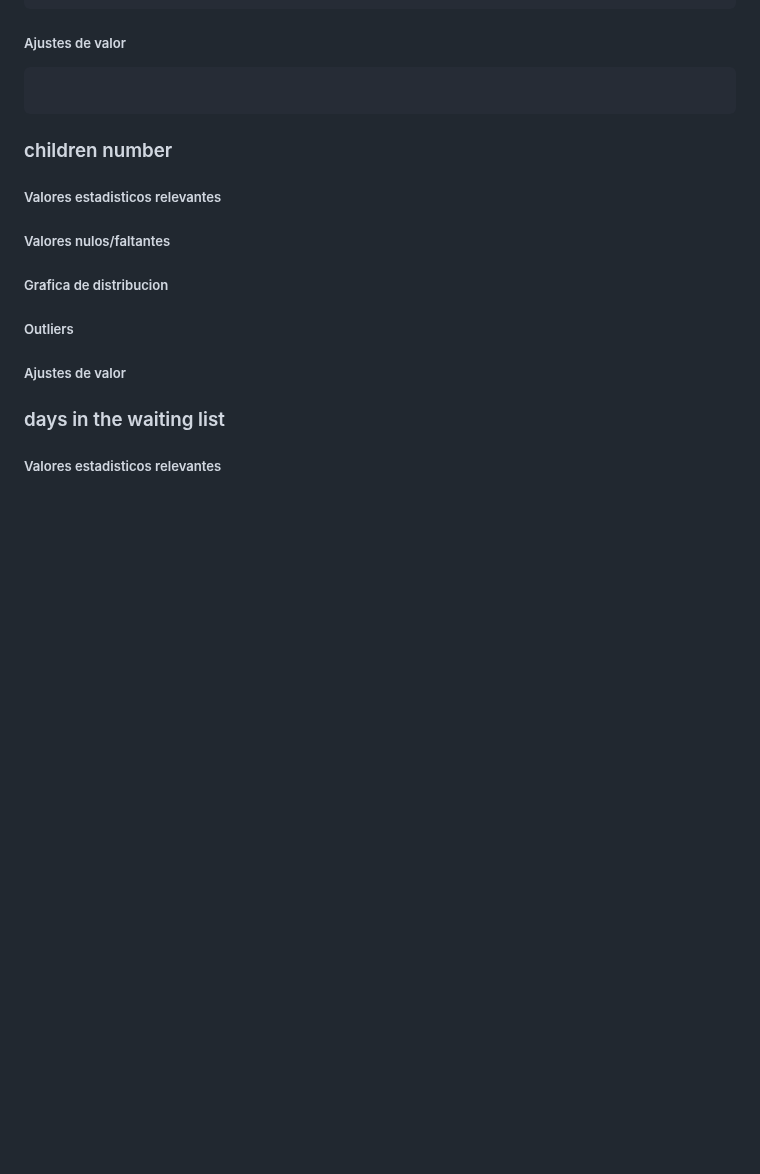
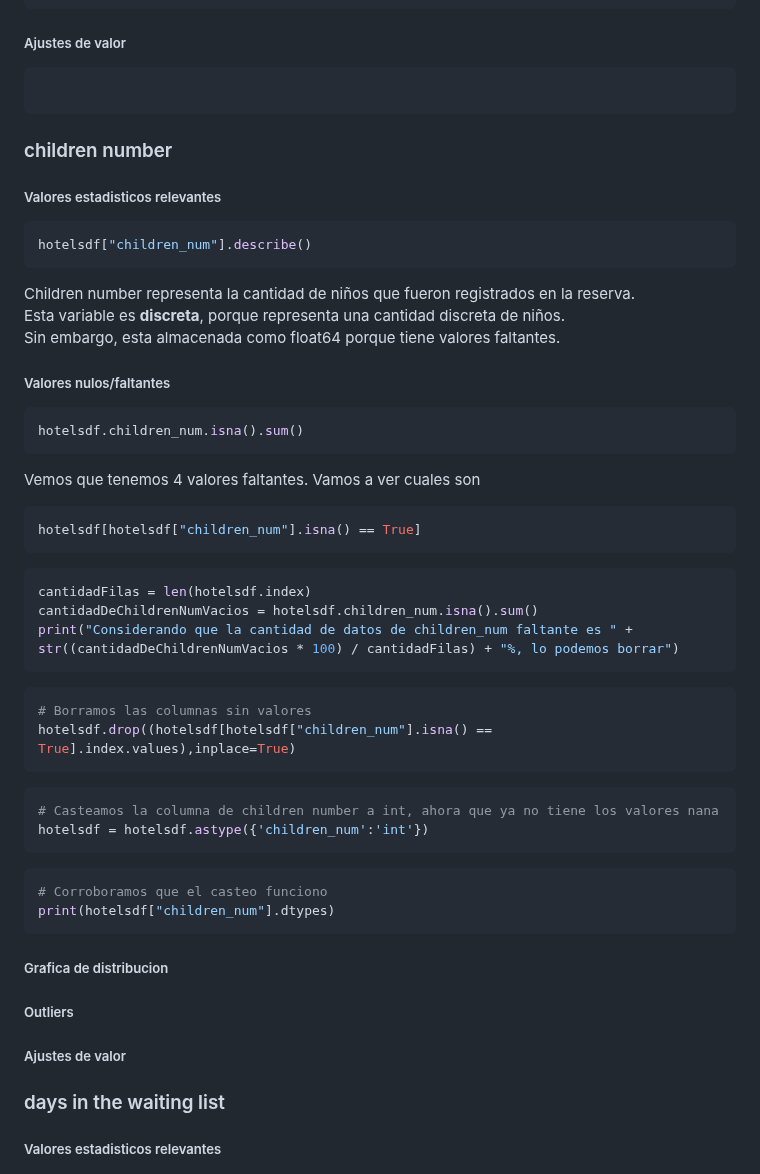
Before and after one commit to Los-persistentes-de-Pearson/7506R-1C2023-GRUPO09, a Markdown page: notebook.md, the part around one of its changes. GitHub-like rendering; blank space fills up the shorter version.

Commit message:
Analisis de los nans de children num

````diff
--- a/notebook.md
+++ b/notebook.md
@@ -421,15 +425,65 @@ plt.title('Cantidad de cambios por reserva')
 ##### Ajustes de valor
 
 ```python
+
 ```
 
 ### children number
 
 ##### Valores estadisticos relevantes
+
+```python
+hotelsdf["children_num"].describe()
+```
+Children number representa la cantidad de niños que fueron registrados en la reserva.\
+Esta variable es **discreta**, porque representa una cantidad discreta de niños.\
+Sin embargo, esta almacenada como float64 porque tiene valores faltantes.
+
+
 ##### Valores nulos/faltantes
+
+```python
+hotelsdf.children_num.isna().sum()
+```
+
+Vemos que tenemos 4 valores faltantes.
+Vamos a ver cuales son
+
+```python
+hotelsdf[hotelsdf["children_num"].isna() == True]
+```
+
+```python
+cantidadFilas = len(hotelsdf.index)
+cantidadDeChildrenNumVacios = hotelsdf.children_num.isna().sum()
+print("Considerando que la cantidad de datos de children_num faltante es " + str((cantidadDeChildrenNumVacios * 100) / cantidadFilas) + "%, lo podemos borrar")
+```
+
+```python
+# Borramos las columnas sin valores
+hotelsdf.drop((hotelsdf[hotelsdf["children_num"].isna() == True].index.values),inplace=True)
+```
+
+```python
+# Casteamos la columna de children number a int, ahora que ya no tiene los valores nana
+hotelsdf = hotelsdf.astype({'children_num':'int'})
+```
+
+```python
+# Corroboramos que el casteo funciono
+print(hotelsdf["children_num"].dtypes)
+```
+
 ##### Grafica de distribucion
+
+
 ##### Outliers
+
+
 ##### Ajustes de valor
+
+
+
 
 ### days in the waiting list
 
````
Also changed, not shown: other parts of notebook.md (+4 -0 lines).
